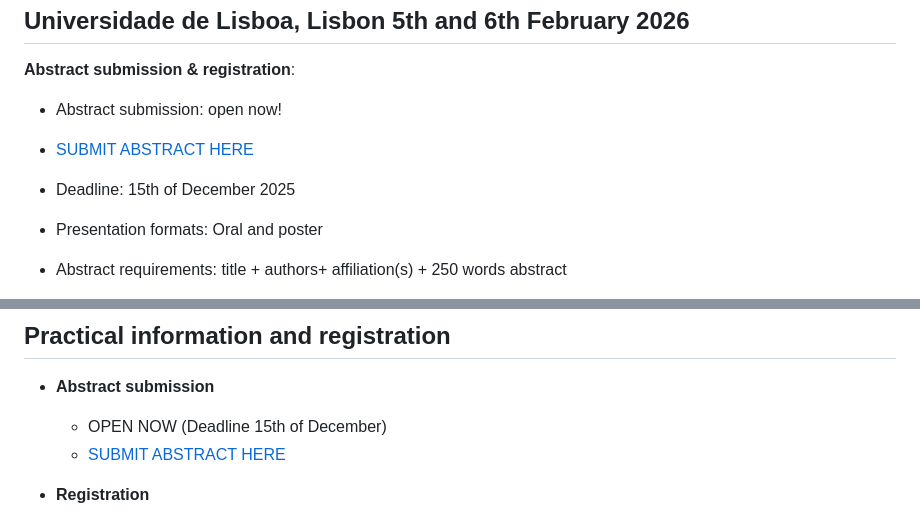
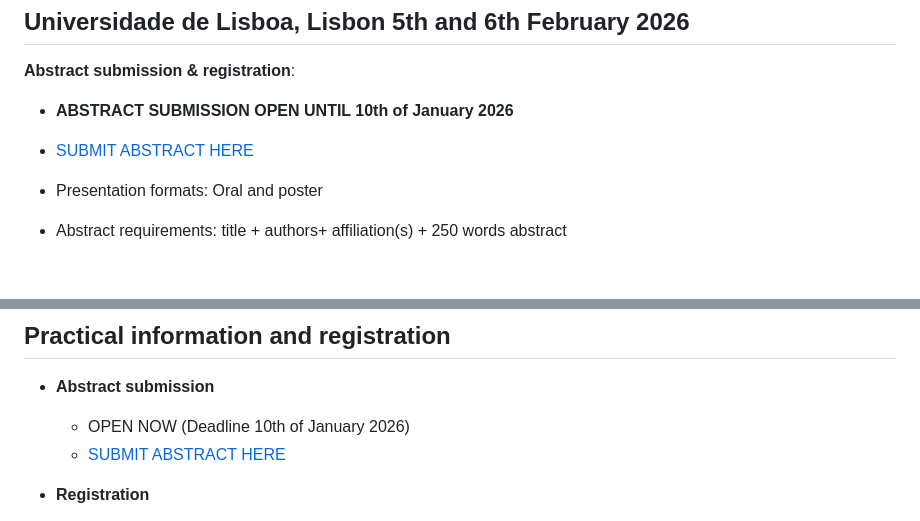
Before and after one commit to agrogeophy/agrogeo26, a Markdown page: web/index.md, 2 parts joined by grey strips. GitHub-like rendering; blank space fills up the shorter version.

Commit message:
Update deadline + sponsors

```diff
--- a/web/index.md
+++ b/web/index.md
@@ -80,9 +80,8 @@ Here you can also [download it as a PDF](media/booklet_of_abstracts.pdf)
 -->
 
 **Abstract submission & registration**:
-- Abstract submission: open now!
+- <strong style="color: red;">ABSTRACT SUBMISSION OPEN UNTIL 10th of January 2026</strong>
 - [SUBMIT ABSTRACT HERE](https://docs.google.com/forms/d/1J6cLbKdU2gRE9MBRH4-KTE4EWq_OxpQ1etyYrozJivk/viewform?edit_requested=true&pli=1)
-- Deadline: 15th of December 2025
 - Presentation formats: Oral and poster
 - Abstract requirements: title + authors+ affiliation(s) +  250 words abstract
 
@@ -165,7 +164,7 @@ Three workshops will be proposed on the afternoon of the first day and morning o
 
 ## Practical information and registration
 * **Abstract submission**
-  - OPEN NOW (Deadline 15th of December)
+  - OPEN NOW (Deadline 10th of January 2026)
   - [SUBMIT ABSTRACT HERE](https://docs.google.com/forms/d/1J6cLbKdU2gRE9MBRH4-KTE4EWq_OxpQ1etyYrozJivk/viewform?edit_requested=true&pli=1)
 
 * **Registration**
```
Also changed, not shown: other parts of web/index.md (+21 -0 lines), web/images/sponsors/LogoIST.png (added), web/images/sponsors/LogoRGB.png (added), web/images/sponsors/curvenote.png (added).
